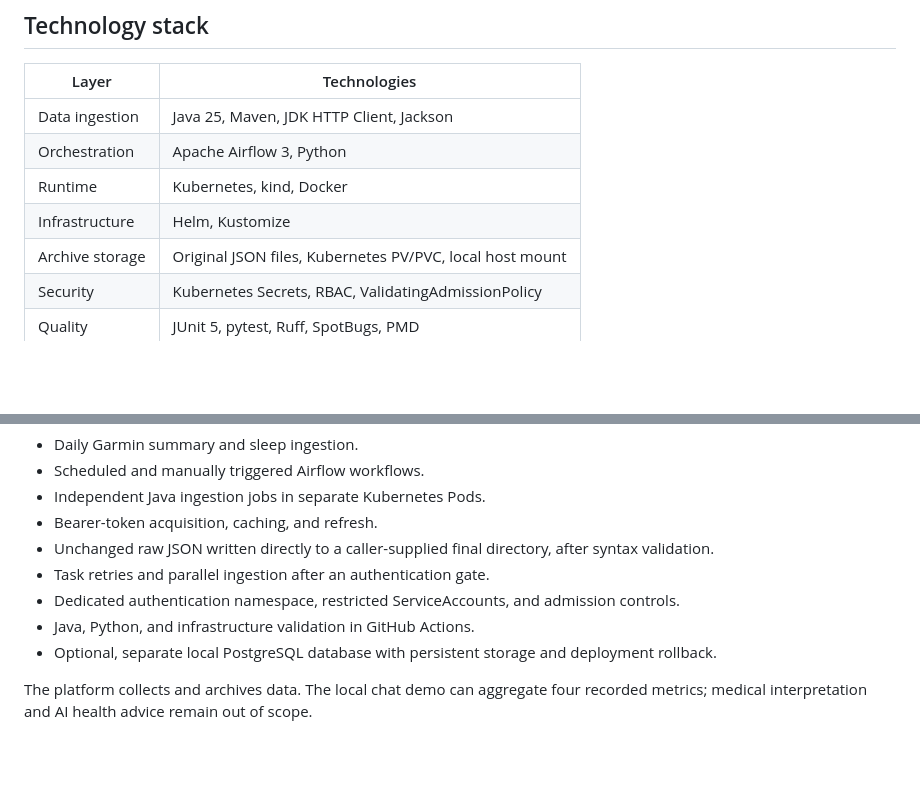
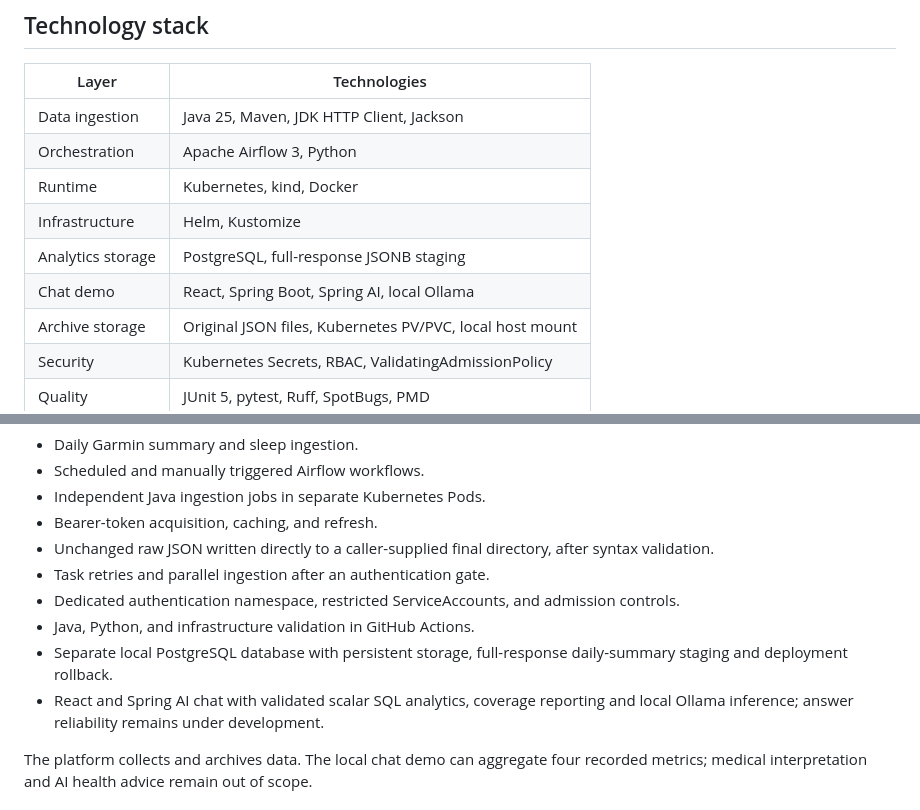
Before and after one commit to andreysirak/garmin-ai-analytics, a Markdown page: README.md, 2 parts joined by grey strips. GitHub-like rendering; blank space fills up the shorter version.

```diff
--- a/README.md
+++ b/README.md
@@ -63,6 +73,8 @@ See [Architecture](docs/architecture.md) for component details, storage, and sec
 | Orchestration | Apache Airflow 3, Python |
 | Runtime | Kubernetes, kind, Docker |
 | Infrastructure | Helm, Kustomize |
+| Analytics storage | PostgreSQL, full-response JSONB staging |
+| Chat demo | React, Spring Boot, Spring AI, local Ollama |
 | Archive storage | Original JSON files, Kubernetes PV/PVC, local host mount |
 | Security | Kubernetes Secrets, RBAC, ValidatingAdmissionPolicy |
 | Quality | JUnit 5, pytest, Ruff, SpotBugs, PMD |
@@ -78,7 +90,8 @@ See [Architecture](docs/architecture.md) for component details, storage, and sec
 - Task retries and parallel ingestion after an authentication gate.
 - Dedicated authentication namespace, restricted ServiceAccounts, and admission controls.
 - Java, Python, and infrastructure validation in GitHub Actions.
-- Optional, separate local PostgreSQL database with persistent storage and deployment rollback.
+- Separate local PostgreSQL database with persistent storage, full-response daily-summary staging and deployment rollback.
+- React and Spring AI chat with validated scalar SQL analytics, coverage reporting and local Ollama inference; answer reliability remains under development.
 
 The platform collects and archives data. The local chat demo can aggregate four
 recorded metrics; medical interpretation and AI health advice remain out of scope.
```
Also changed, not shown: other parts of README.md (+42 -32 lines), CHANGELOG.md (+4 -0 lines), docs/images/airflow-daily-pipeline.png (added), docs/images/planned-ai-workflow.png (added).
